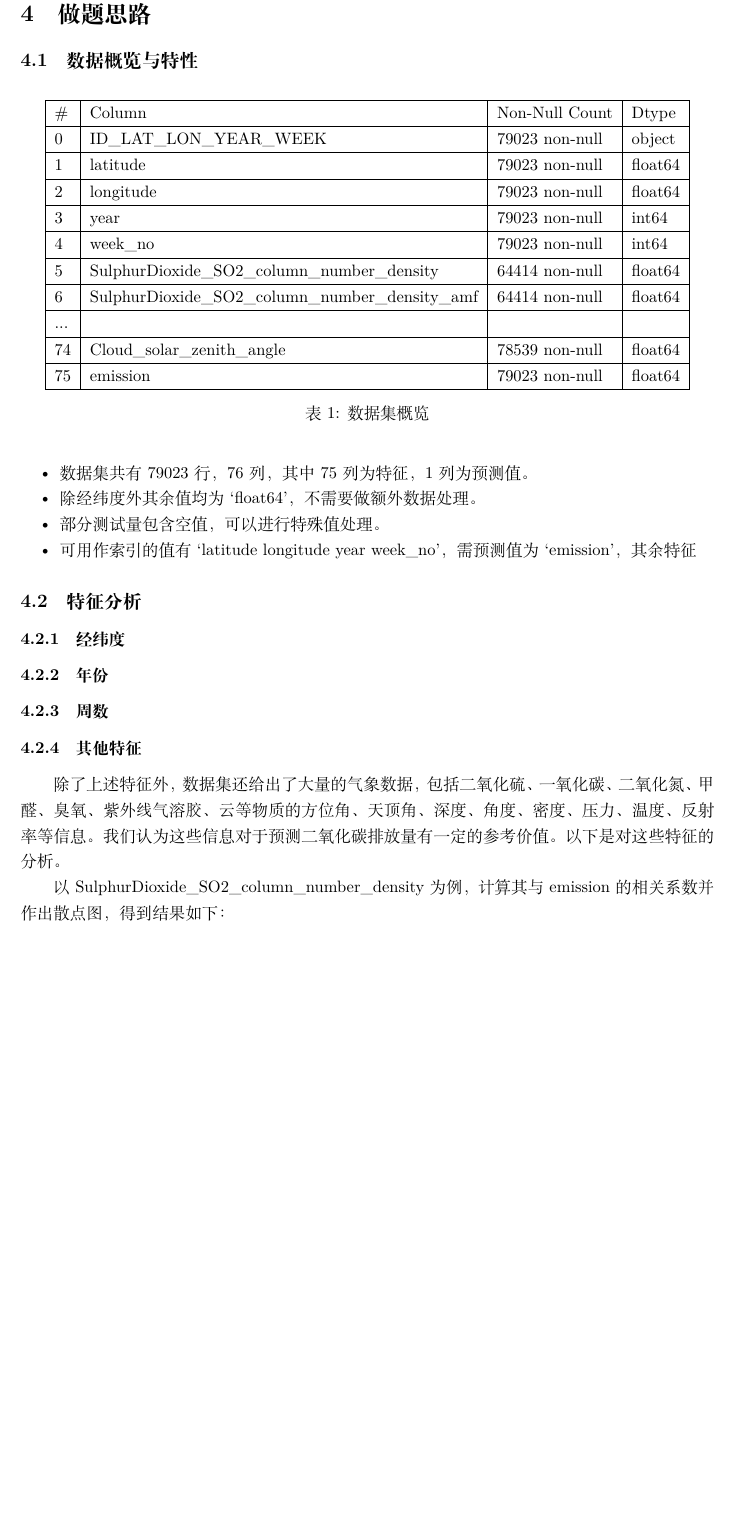
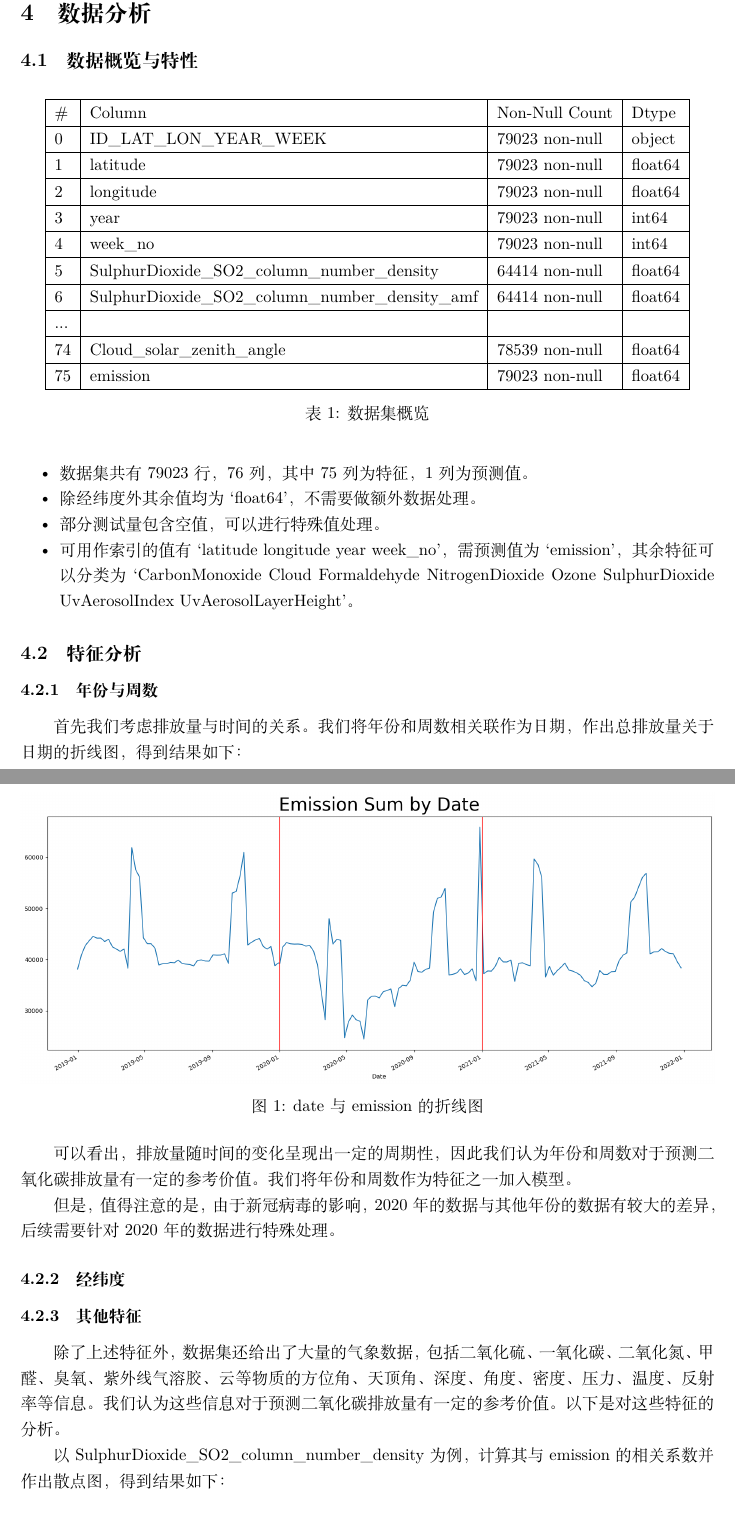
Before and after one commit to Lzzzzy4/2023fall-DataScience, a LaTeX document (report/report.tex): part of page 2 of 4 before the commit and two parts of pages 2 and 3 of 5 after it, the two joined at a grey line, cut at the place of the change, the shorter picture padded with empty space. Compiled offline with XeLaTeX; a missing font is replaced by an installed copy or a similar font.

Commit message:
关于年份周数的特征分析

```diff
--- a/report/report.tex
+++ b/report/report.tex
@@ -53,7 +53,7 @@ Predict CO2 Emissions in Rwanda（预测卢旺达二氧化碳排放量）
 
 本次比赛的评价指标是均方根误差(RMSE)。RMSE是预测值和实际值之间差异的平方的平均值的平方根。RMSE的值越低，表示模型的预测能力越好。RMSE定义为：$$RMSE=\sqrt{\frac{1}{N}\sum\limits_{i=1}^{N}(y_i-\hat y_i)^2}$$其中$y_i$是真实值，$\hat y_i$是预测值，N是样本数量。
 
-\section{做题思路}
+\section{数据分析}
 
 \subsection{数据概览与特性}
 
@@ -80,16 +80,26 @@ Predict CO2 Emissions in Rwanda（预测卢旺达二氧化碳排放量）
       \item 数据集共有79023行，76列，其中75列为特征，1列为预测值。
       \item 除经纬度外其余值均为`float64'，不需要做额外数据处理。
       \item 部分测试量包含空值，可以进行特殊值处理。
-      \item 可用作索引的值有`latitude longitude year week\_no'，需预测值为`emission'，其余特征
+      \item 可用作索引的值有`latitude longitude year week\_no'，需预测值为`emission'，其余特征可以分类为`CarbonMonoxide Cloud Formaldehyde NitrogenDioxide Ozone SulphurDioxide UvAerosolIndex UvAerosolLayerHeight'。
 \end{itemize}
 
 \subsection{特征分析}
 
+\subsubsection{年份与周数}
+
+首先我们考虑排放量与时间的关系。我们将年份和周数相关联作为日期，作出总排放量关于日期的折线图，得到结果如下：
+
+\begin{figure}[H]
+      \centering
+      \includegraphics[width=1\textwidth]{output2.png}
+      \caption{date与emission的折线图}
+\end{figure}
+
+可以看出，排放量随时间的变化呈现出一定的周期性，因此我们认为年份和周数对于预测二氧化碳排放量有一定的参考价值。我们将年份和周数作为特征之一加入模型。
+
+但是，值得注意的是，由于新冠病毒的影响，2020年的数据与其他年份的数据有较大的差异，后续需要针对2020年的数据进行特殊处理。
+
 \subsubsection{经纬度}
-
-\subsubsection{年份}
-
-\subsubsection{周数}
 
 \subsubsection{其他特征}
 
```
Also changed, not shown: report/output2.png (added), report/report.tex (9 more changed lines), 4 other files.
